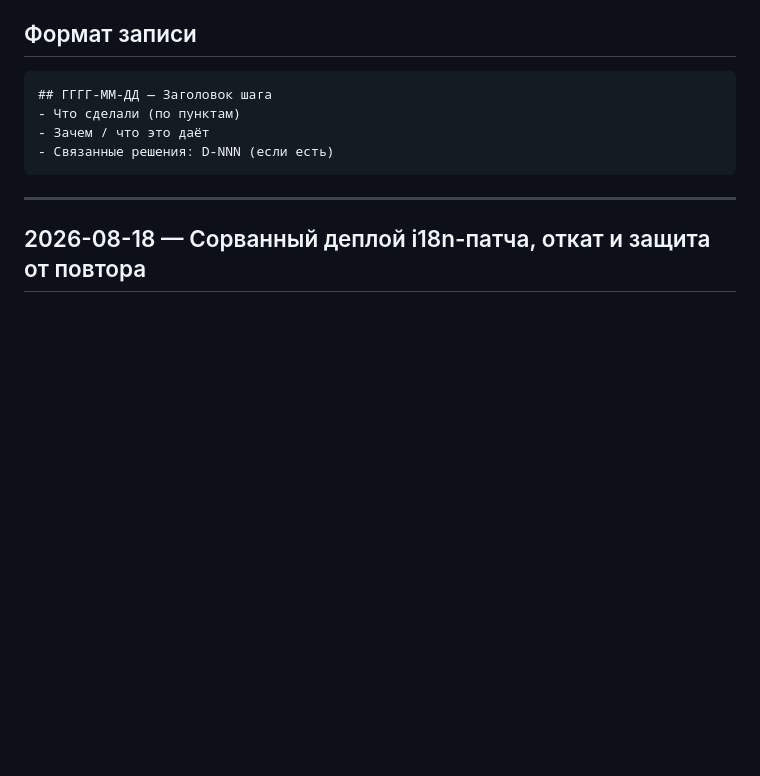
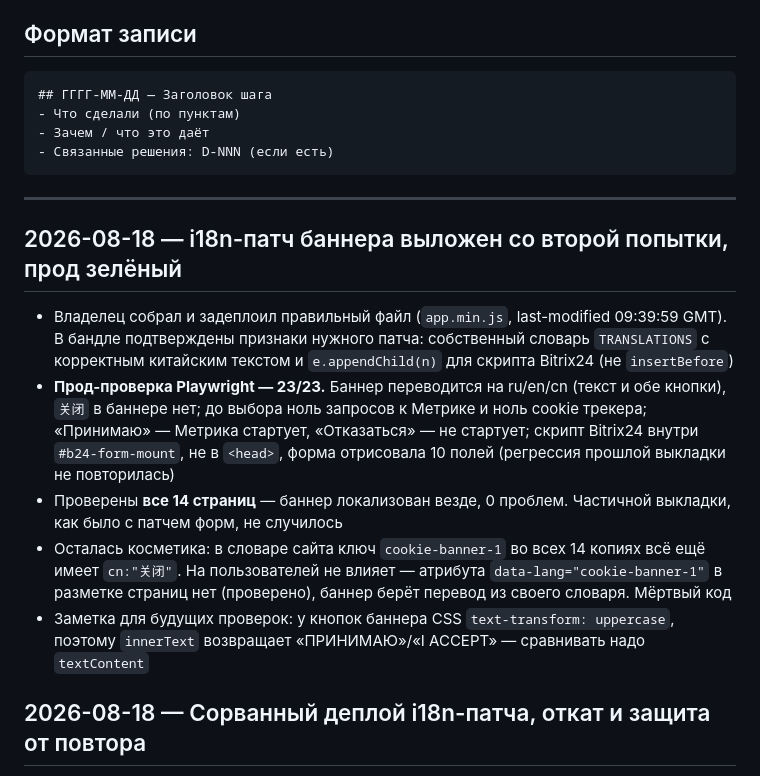
Before and after one commit to krutko77/website-customizer, a Markdown page: docs/changelog.md, the part around the change. Drawn GitHub-style; blank space fills up the shorter version.

Commit message:
i18n-патч баннера выложен на прод, проверка 23/23 + все 14 страниц
snapshot: 2026-08-18

```diff
--- a/docs/changelog.md
+++ b/docs/changelog.md
@@ -20,6 +20,27 @@
 ---
 
 <!-- Новые записи добавляй СВЕРХУ, сразу под этой строкой -->
+
+## 2026-08-18 — i18n-патч баннера выложен со второй попытки, прод зелёный
+- Владелец собрал и задеплоил правильный файл (`app.min.js`,
+  last-modified 09:39:59 GMT). В бандле подтверждены признаки нужного
+  патча: собственный словарь `TRANSLATIONS` с корректным китайским
+  текстом и `e.appendChild(n)` для скрипта Bitrix24 (не `insertBefore`)
+- **Прод-проверка Playwright — 23/23.** Баннер переводится на ru/en/cn
+  (текст и обе кнопки), `关闭` в баннере нет; до выбора ноль запросов к
+  Метрике и ноль cookie трекера; «Принимаю» — Метрика стартует,
+  «Отказаться» — не стартует; скрипт Bitrix24 внутри `#b24-form-mount`,
+  не в `<head>`, форма отрисовала 10 полей (регрессия прошлой выкладки
+  не повторилась)
+- Проверены **все 14 страниц** — баннер локализован везде, 0 проблем.
+  Частичной выкладки, как было с патчем форм, не случилось
+- Осталась косметика: в словаре сайта ключ `cookie-banner-1` во всех
+  14 копиях всё ещё имеет `cn:"关闭"`. На пользователей не влияет —
+  атрибута `data-lang="cookie-banner-1"` в разметке страниц нет
+  (проверено), баннер берёт перевод из своего словаря. Мёртвый код
+- Заметка для будущих проверок: у кнопок баннера CSS
+  `text-transform: uppercase`, поэтому `innerText` возвращает
+  «ПРИНИМАЮ»/«I ACCEPT» — сравнивать надо `textContent`
 
 ## 2026-08-18 — Сорванный деплой i18n-патча, откат и защита от повтора
 - Патч локализации баннера выделен в отдельную папку
```
Also changed, not shown: docs/state.md (+11 -12 lines).
